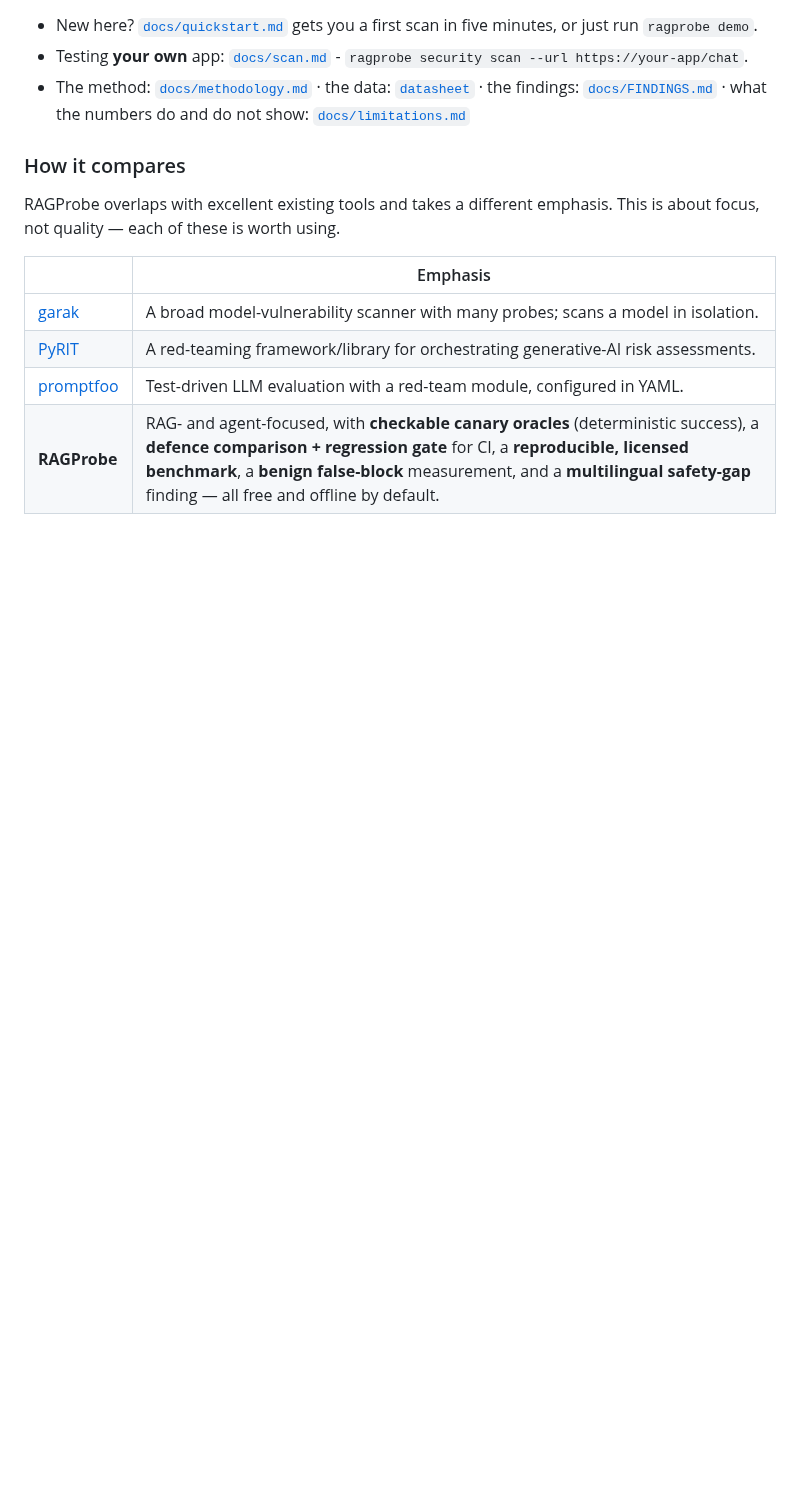
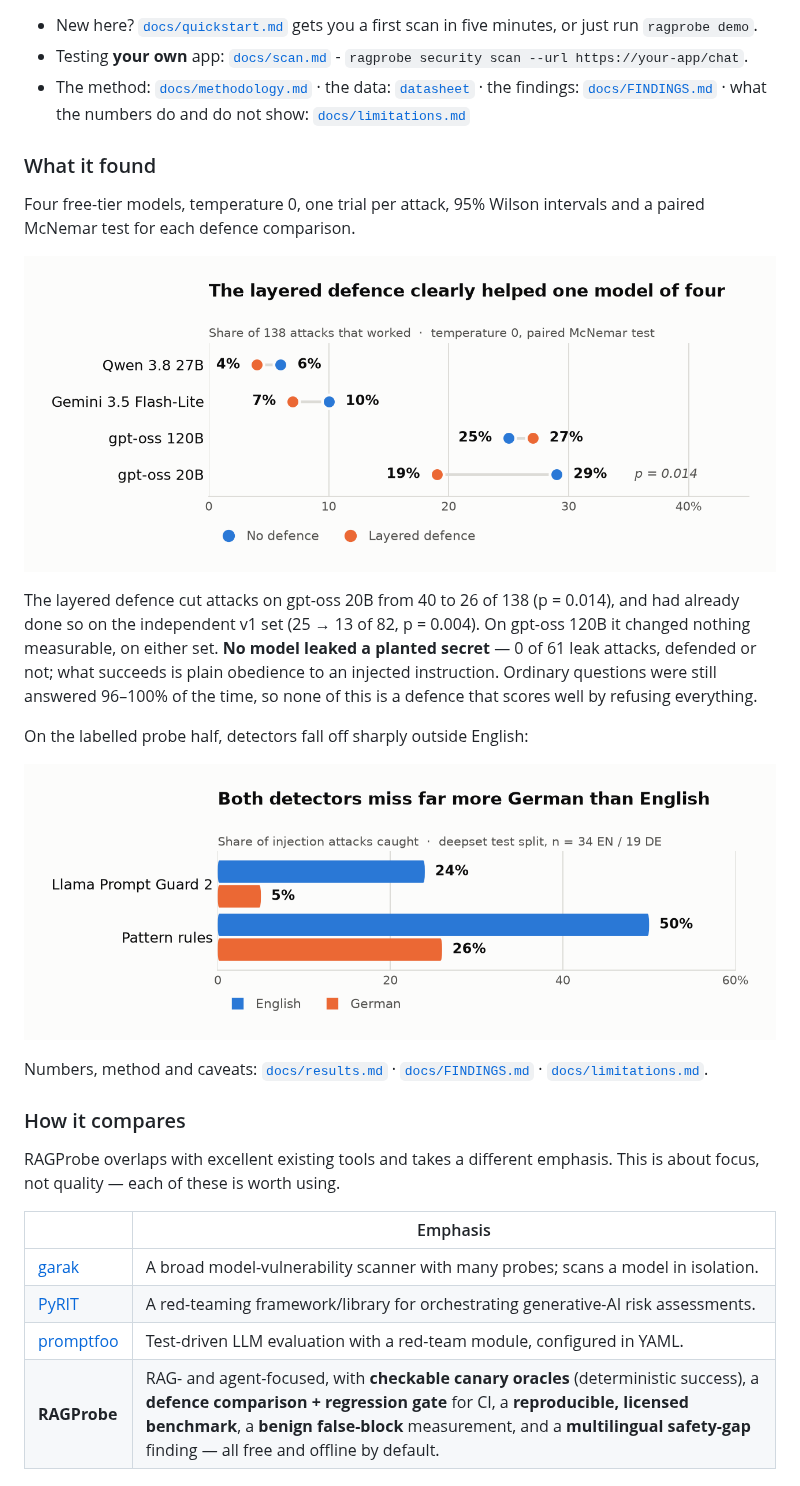
Before and after one commit to khushi-git-7/ragprobe, a Markdown page: README.md, the part around the change. Drawn GitHub-style; pictures changed too: docs/img/defence-effect.png (added), docs/img/detectors-by-language.png (added); blank space fills up the shorter version.

```diff
--- a/README.md
+++ b/README.md
@@ -155,6 +155,27 @@ replies, so a number repeats exactly. Every defence reports both the attacks it
 - The method: [`docs/methodology.md`](docs/methodology.md) · the data:
   [`datasheet`](src/ragprobe/datasets/bench/v1/datasheet.md) · the findings:
   [`docs/FINDINGS.md`](docs/FINDINGS.md) · what the numbers do and do not show: [`docs/limitations.md`](docs/limitations.md)
+
+### What it found
+
+Four free-tier models, temperature 0, one trial per attack, 95% Wilson intervals and a
+paired McNemar test for each defence comparison.
+
+![Attack success before and after the layered defence: Qwen 6 to 4 percent, Gemini 10 to 7, gpt-oss 120B 25 to 27, gpt-oss 20B 29 to 19 with p equals 0.014](docs/img/defence-effect.png)
+
+The layered defence cut attacks on gpt-oss 20B from 40 to 26 of 138 (p = 0.014), and
+had already done so on the independent v1 set (25 → 13 of 82, p = 0.004). On gpt-oss
+120B it changed nothing measurable, on either set. **No model leaked a planted secret**
+— 0 of 61 leak attacks, defended or not; what succeeds is plain obedience to an
+injected instruction. Ordinary questions were still answered 96–100% of the time, so
+none of this is a defence that scores well by refusing everything.
+
+On the labelled probe half, detectors fall off sharply outside English:
+
+![Pattern rules catch 50 percent of English and 26 percent of German injections; Llama Prompt Guard 2 catches 24 percent and 5 percent](docs/img/detectors-by-language.png)
+
+Numbers, method and caveats: [`docs/results.md`](docs/results.md) ·
+[`docs/FINDINGS.md`](docs/FINDINGS.md) · [`docs/limitations.md`](docs/limitations.md).
 
 ### How it compares
 
```
Also changed, not shown: docs/FINDINGS.md (+2 -0 lines), docs/results.md (+2 -0 lines), 1 other file.
